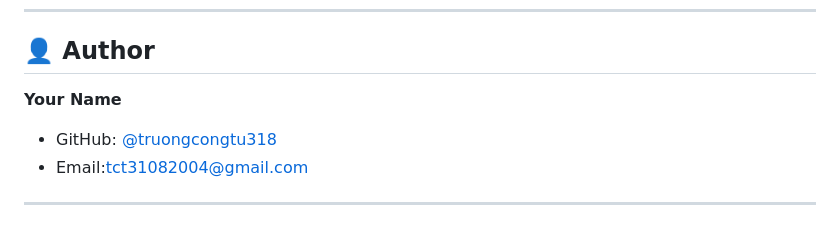
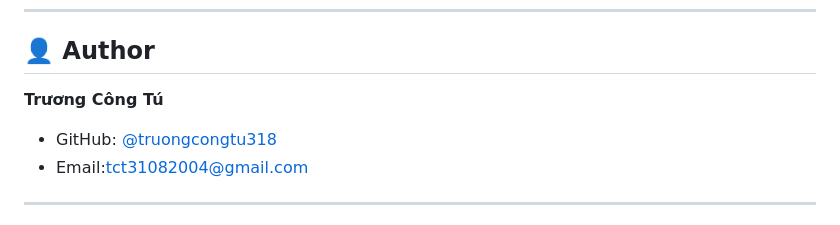
Before and after one commit to truongcongtu318/admin_panel, a Markdown page: README.md, the part around the change. GitHub-like rendering.

Commit message:
docs: Update author information in README

```diff
--- a/README.md
+++ b/README.md
@@ -266,8 +266,8 @@ lib/
 
 ## 👤 Author
 
-**Your Name**
-- GitHub: [@truongcongtu318](https://github.com/yourusername)
+**Trương Công Tú**
+- GitHub: [@truongcongtu318](https://github.com/truongcongtu318)
 - Email:tct31082004@gmail.com
 
 ---
```
